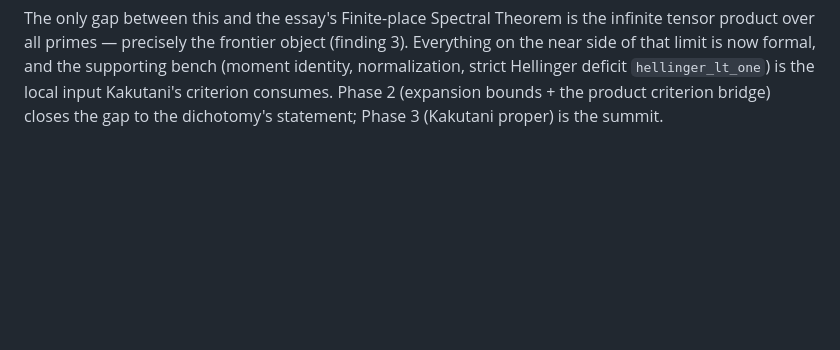
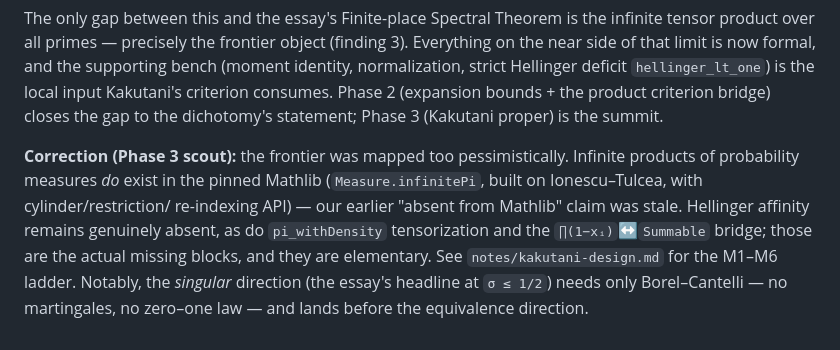
Before and after one commit to idolum-ai/riemann-venue, a Markdown page: notes/formalization-findings.md, the part around the change. Rendered like a GitHub page; blank space fills up the shorter version.

```diff
--- a/notes/formalization-findings.md
+++ b/notes/formalization-findings.md
@@ -244,3 +244,14 @@ the supporting bench (moment identity, normalization, strict Hellinger
 deficit `hellinger_lt_one`) is the local input Kakutani's criterion consumes.
 Phase 2 (expansion bounds + the product criterion bridge) closes the gap to
 the dichotomy's statement; Phase 3 (Kakutani proper) is the summit.
+
+**Correction (Phase 3 scout):** the frontier was mapped too pessimistically.
+Infinite products of probability measures *do* exist in the pinned Mathlib
+(`Measure.infinitePi`, built on Ionescu–Tulcea, with cylinder/restriction/
+re-indexing API) — our earlier "absent from Mathlib" claim was stale.
+Hellinger affinity remains genuinely absent, as do `pi_withDensity`
+tensorization and the `∏(1−xᵢ)`↔`Summable` bridge; those are the actual
+missing blocks, and they are elementary. See `notes/kakutani-design.md`
+for the M1–M6 ladder. Notably, the *singular* direction (the essay's
+headline at `σ ≤ 1/2`) needs only Borel–Cantelli — no martingales, no
+zero–one law — and lands before the equivalence direction.
```
Also changed, not shown: docs/status-ledger.md (+3 -1 lines), notes/kakutani-design.md (added, +514 -0 lines).
